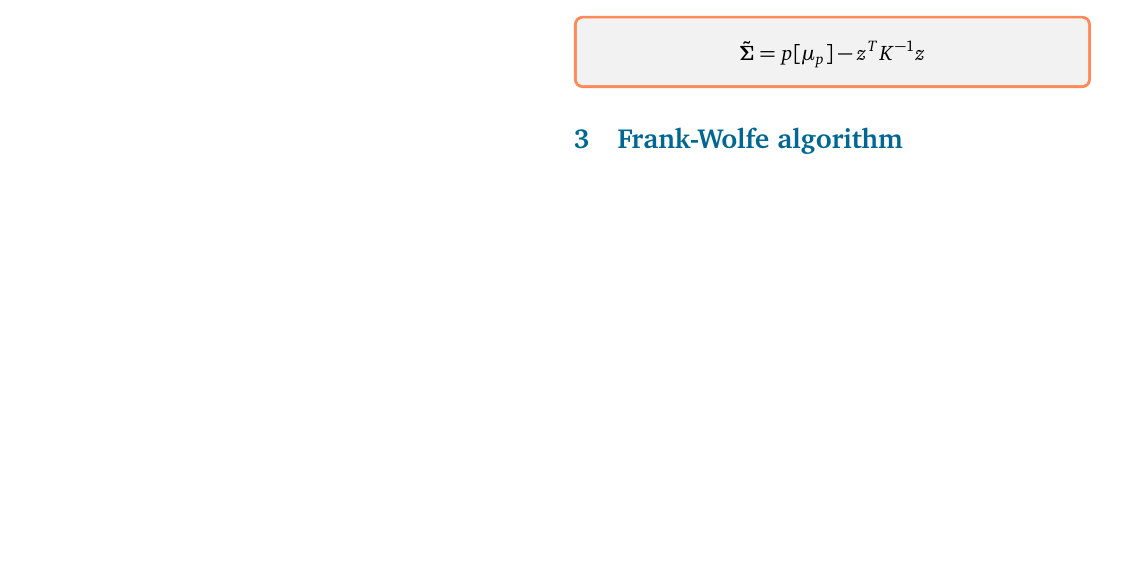
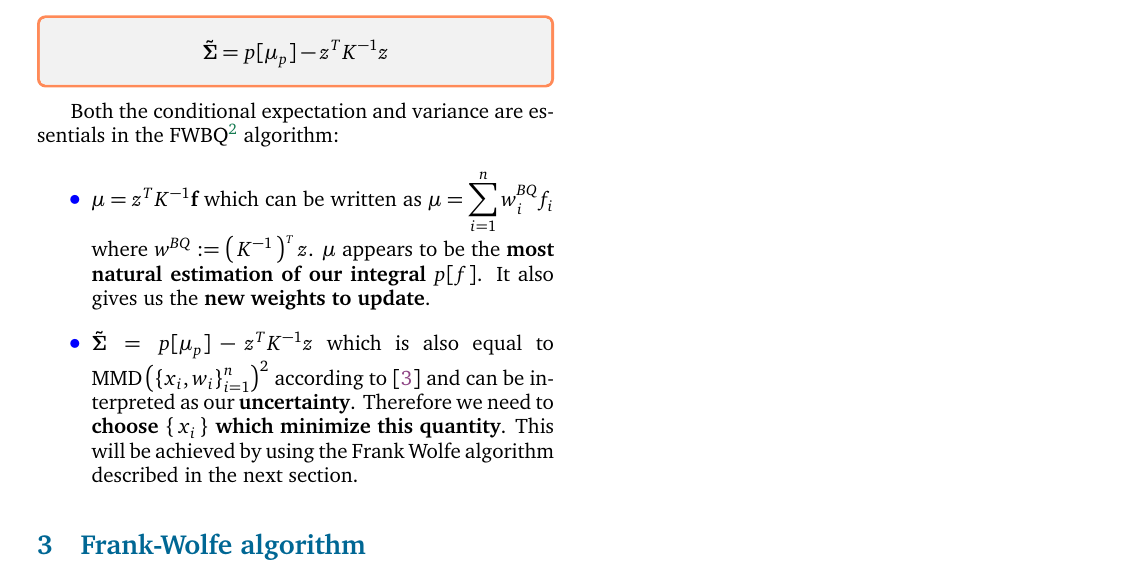
Before and after one commit to ncloarec/FWBQ_project, a LaTeX document (Latex/main.tex, which reads Latex/inputs/body.tex): part of page 4 of 5, cut so that both start at the same text, the shorter picture padded with empty space. Compiled offline with XeLaTeX.

Commit message:
finish BQ

```diff
--- a/Latex/inputs/body.tex
+++ b/Latex/inputs/body.tex
@@ -256,12 +258,24 @@ which leads us to the desired result:
   $$\Stilde = p[\mu_p] -z ^ { T } K ^ { - 1 } z$$
 \end{boxtheorem}
 
+Both the conditional expectation and variance are essentials in the FWBQ\footnote{Frank-Wolfe Bayesian Quadrature} algorithm:
+\begin{itemize}[font= \color{blue} \large, label= $\bullet$]
+  \item $\mu = z ^ { T } K ^ { - 1 } \mathbf { f }$ which can be written as
+  $\displaystyle \mu = \sum_{i=1}^n w_i^{BQ} f_i$ where $w^{BQ} := \transpose{\prt{K^{-1}}}z$. $\mu$ appears to be the \textbf{most natural estimation of our integral} $p[f]$.
+  It also gives us the \textbf{new weights to update}.
+  \item $\Stilde = p[\mu_p] -z ^ { T } K ^ { - 1 } z$ which is also equal to $\MMD^2$
+  according to \cite{huszar} and can be interpreted as our \textbf{uncertainty}. Therefore
+  we need to \textbf{choose $\acc{x_i}$ which minimize this quantity}. This will be achieved
+  by using the Frank Wolfe algorithm described in the next section.
+\end{itemize}
+
 % Conditional rule demonstrated
 % Demonstration formula 4
 % Demonstration formula 5
 
 \section{Frank-Wolfe algorithm}
 \label{sec:FW}
+
 % intuition
 % graph to show that it is closed to a gradient descent
 % drawing line search Aspremont
```
Also changed, not shown: Latex/main.tex (+0 -1 lines), Latex/main.pdf, Latex/inputs/body.tex (8 more changed lines).
